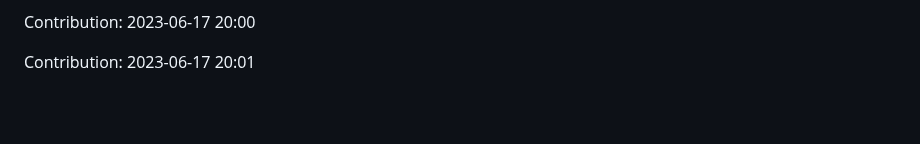
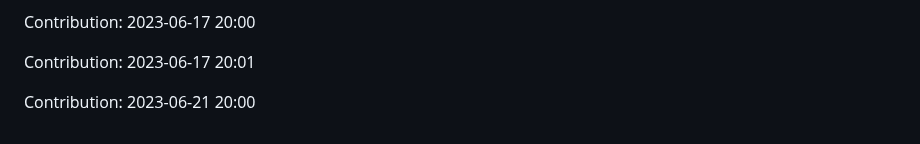
Before and after one commit to devnight0913/POS-system, a Markdown page: README.md, the part around the change. GitHub-like rendering; blank space fills up the shorter version.

Commit message:
"Contribution: 2023-06-21 20:00"

```diff
--- a/README.md
+++ b/README.md
@@ -965,3 +965,5 @@ Contribution: 2023-06-05 20:04
 Contribution: 2023-06-17 20:00
 
 Contribution: 2023-06-17 20:01
+
+Contribution: 2023-06-21 20:00
```
